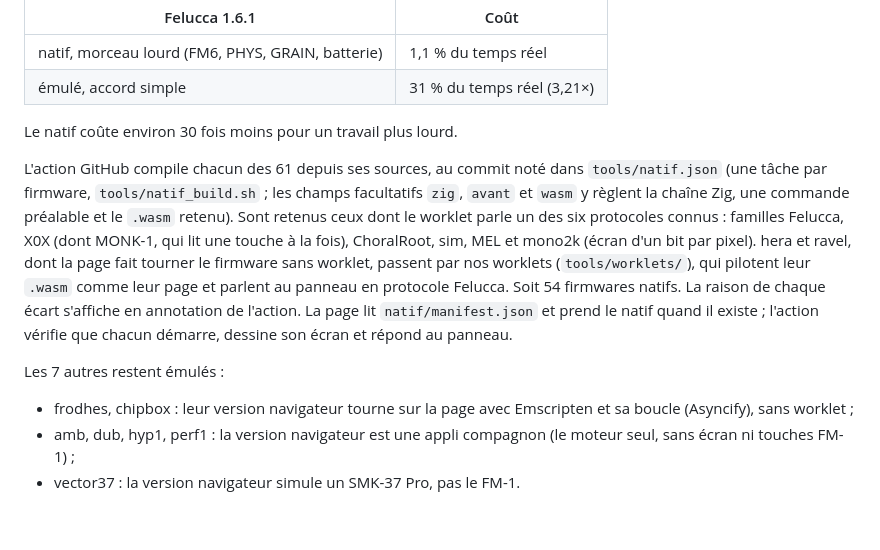
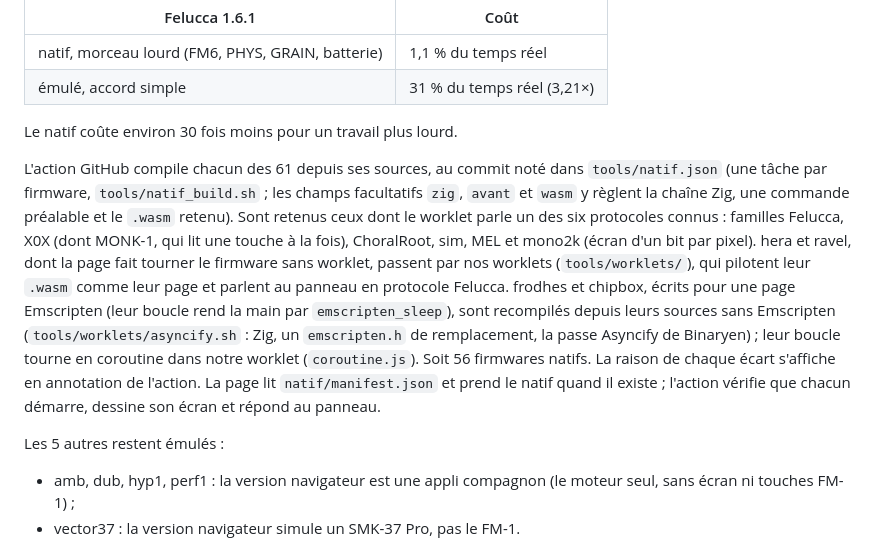
Before and after one commit to Ninjathune-Human/Fm1, a Markdown page: docs/performance.md, the part around the change. Rendered like a GitHub page; blank space fills up the shorter version.

Commit message:
Performances : 56 firmwares natifs (frodhes, chipbox)
Co-Authored-By: Claude Opus 5.5 <noreply@anthropic.com>
Claude-Session: https://claude.ai/code/session_01AAmNf3yUYzuuHu37Hoddsj

```diff
--- a/docs/performance.md
+++ b/docs/performance.md
@@ -41,11 +41,10 @@ Gain estimé : 20 à 40 %, pas un ordre de grandeur.
 
 Le natif coûte environ 30 fois moins pour un travail plus lourd.
 
-L'action GitHub compile chacun des 61 depuis ses sources, au commit noté dans `tools/natif.json` (une tâche par firmware, `tools/natif_build.sh` ; les champs facultatifs `zig`, `avant` et `wasm` y règlent la chaîne Zig, une commande préalable et le `.wasm` retenu). Sont retenus ceux dont le worklet parle un des six protocoles connus : familles Felucca, X0X (dont MONK-1, qui lit une touche à la fois), ChoralRoot, sim, MEL et mono2k (écran d'un bit par pixel). hera et ravel, dont la page fait tourner le firmware sans worklet, passent par nos worklets (`tools/worklets/`), qui pilotent leur `.wasm` comme leur page et parlent au panneau en protocole Felucca. Soit 54 firmwares natifs. La raison de chaque écart s'affiche en annotation de l'action. La page lit `natif/manifest.json` et prend le natif quand il existe ; l'action vérifie que chacun démarre, dessine son écran et répond au panneau.
+L'action GitHub compile chacun des 61 depuis ses sources, au commit noté dans `tools/natif.json` (une tâche par firmware, `tools/natif_build.sh` ; les champs facultatifs `zig`, `avant` et `wasm` y règlent la chaîne Zig, une commande préalable et le `.wasm` retenu). Sont retenus ceux dont le worklet parle un des six protocoles connus : familles Felucca, X0X (dont MONK-1, qui lit une touche à la fois), ChoralRoot, sim, MEL et mono2k (écran d'un bit par pixel). hera et ravel, dont la page fait tourner le firmware sans worklet, passent par nos worklets (`tools/worklets/`), qui pilotent leur `.wasm` comme leur page et parlent au panneau en protocole Felucca. frodhes et chipbox, écrits pour une page Emscripten (leur boucle rend la main par `emscripten_sleep`), sont recompilés depuis leurs sources sans Emscripten (`tools/worklets/asyncify.sh` : Zig, un `emscripten.h` de remplacement, la passe Asyncify de Binaryen) ; leur boucle tourne en coroutine dans notre worklet (`coroutine.js`). Soit 56 firmwares natifs. La raison de chaque écart s'affiche en annotation de l'action. La page lit `natif/manifest.json` et prend le natif quand il existe ; l'action vérifie que chacun démarre, dessine son écran et répond au panneau.
 
-Les 7 autres restent émulés :
+Les 5 autres restent émulés :
 
-- frodhes, chipbox : leur version navigateur tourne sur la page avec Emscripten et sa boucle (Asyncify), sans worklet ;
 - amb, dub, hyp1, perf1 : la version navigateur est une appli compagnon (le moteur seul, sans écran ni touches FM-1) ;
 - vector37 : la version navigateur simule un SMK-37 Pro, pas le FM-1.
 
```
